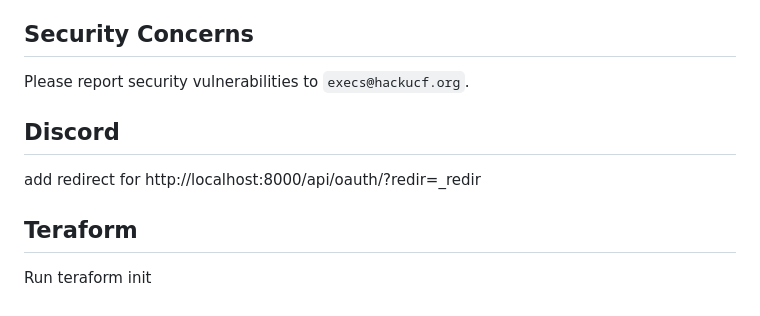
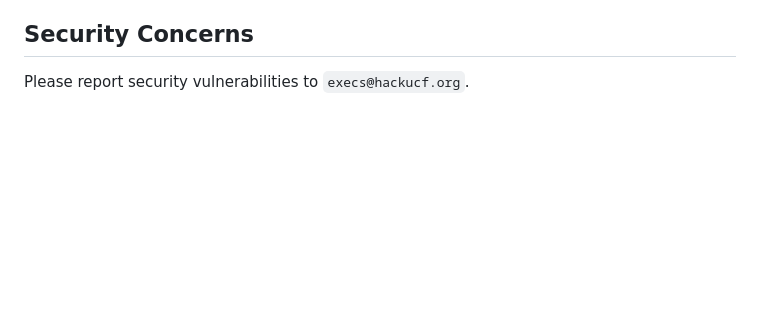
Before and after one commit to jontyms/OnboardLite, a Markdown page: README.md, the part around one of its changes. Drawn GitHub-style; blank space fills up the shorter version.

```diff
--- a/README.md
+++ b/README.md
@@ -82,11 +145,3 @@ Administrators are classified as trusted Operations members and are *not* the sa
 ## Security Concerns
 
 Please report security vulnerabilities to `execs@hackucf.org`.
-
-
-## Discord
-add redirect for http://localhost:8000/api/oauth/?redir=_redir
-
-
-## Teraform
-Run teraform init
```
Also changed, not shown: other parts of README.md (+68 -5 lines).
